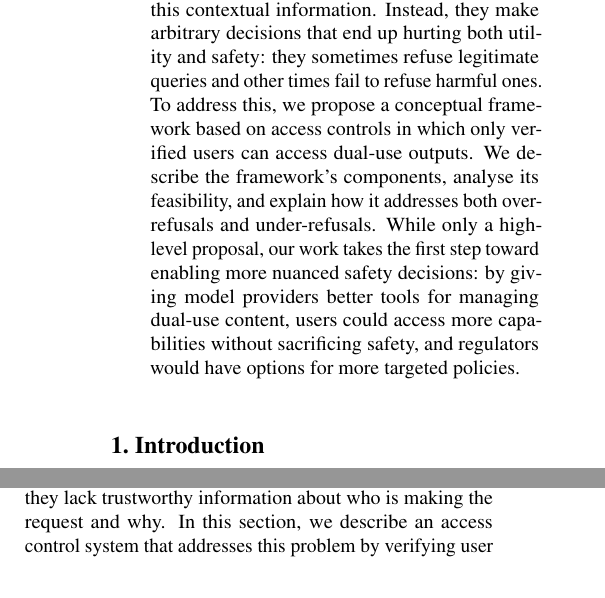
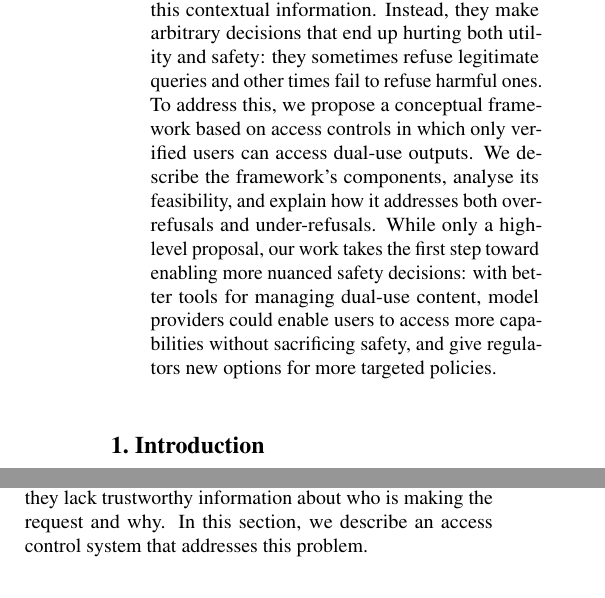
Before and after one commit to Eugleo/paper-access-controls, a LaTeX paper (main.tex): two parts of the columns of pages 1 and 2 of 8 before the commit and two parts of the columns of pages 1 and 2 of 7 after it, joined at a grey line, cut so that both start at the same text. Compiled offline with pdfLaTeX.

Commit message:
Final touches

```diff
--- a/main.tex
+++ b/main.tex
@@ -119,7 +119,7 @@
   Instead, they make arbitrary decisions that end up hurting both utility and safety: they sometimes refuse legitimate queries and other times fail to refuse harmful ones.
   To address this, we propose a conceptual framework based on access controls in which only verified users can access dual-use outputs.
   We describe the framework's components, analyse its feasibility, and explain how it addresses both over-refusals and under-refusals.
-  While only a high-level proposal, our work takes the first step toward enabling more nuanced safety decisions: by giving model providers better tools for managing dual-use content, users could access more capabilities without sacrificing safety, and regulators would have options for more targeted policies.
+  While only a high-level proposal, our work takes the first step toward enabling more nuanced safety decisions: with better tools for managing dual-use content, model providers could enable users to access more capabilities without sacrificing safety, and give regulators new options for more targeted policies.
 \end{abstract}
 
 \section{Introduction} \label{section:introduction}
@@ -212,7 +212,7 @@ Nevertheless, these methods could be modified to incorporate external contextual
 \label{section:access-controls}
 
 Current safety systems face the dual-use dilemma because they lack trustworthy information about who is making the request and why.
-In this section, we describe an access control system that addresses this problem by verifying user credentials before granting access to sensitive knowledge.
+In this section, we describe an access control system that addresses this problem.
 
 \subsection{Overview of the Access Control Framework} \label{section:access-control-overview}
 
```
Also changed, not shown: assets/main.pdf, 1 other file.
